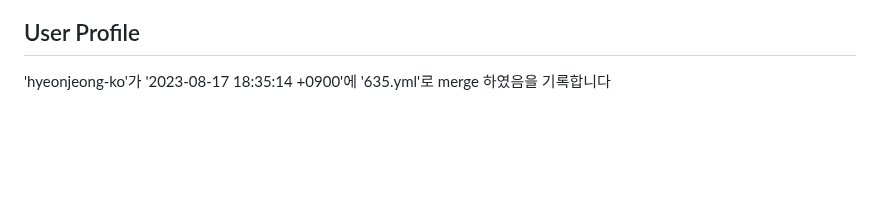
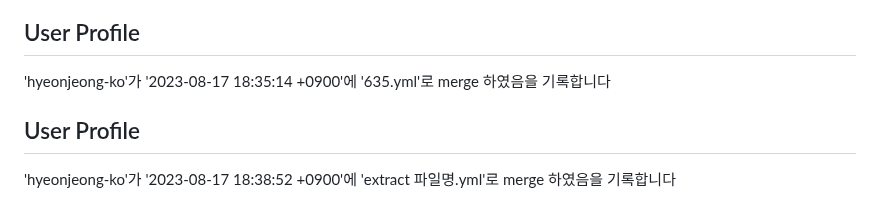
Before and after one commit to hyeonjeong-ko/skku-git-assignment-1, a Markdown page: profile.md, the part around the change. GitHub-like rendering; blank space fills up the shorter version.

Commit message:
Update user profile

```diff
--- a/profile.md
+++ b/profile.md
@@ -213,3 +213,8 @@
 
 ## User Profile
 'hyeonjeong-ko'가 '2023-08-17 18:35:14 +0900'에 '635.yml'로 merge 하였음을 기록합니다
+
+
+
+## User Profile
+'hyeonjeong-ko'가 '2023-08-17 18:38:52 +0900'에 'extract 파일명.yml'로 merge 하였음을 기록합니다
```
